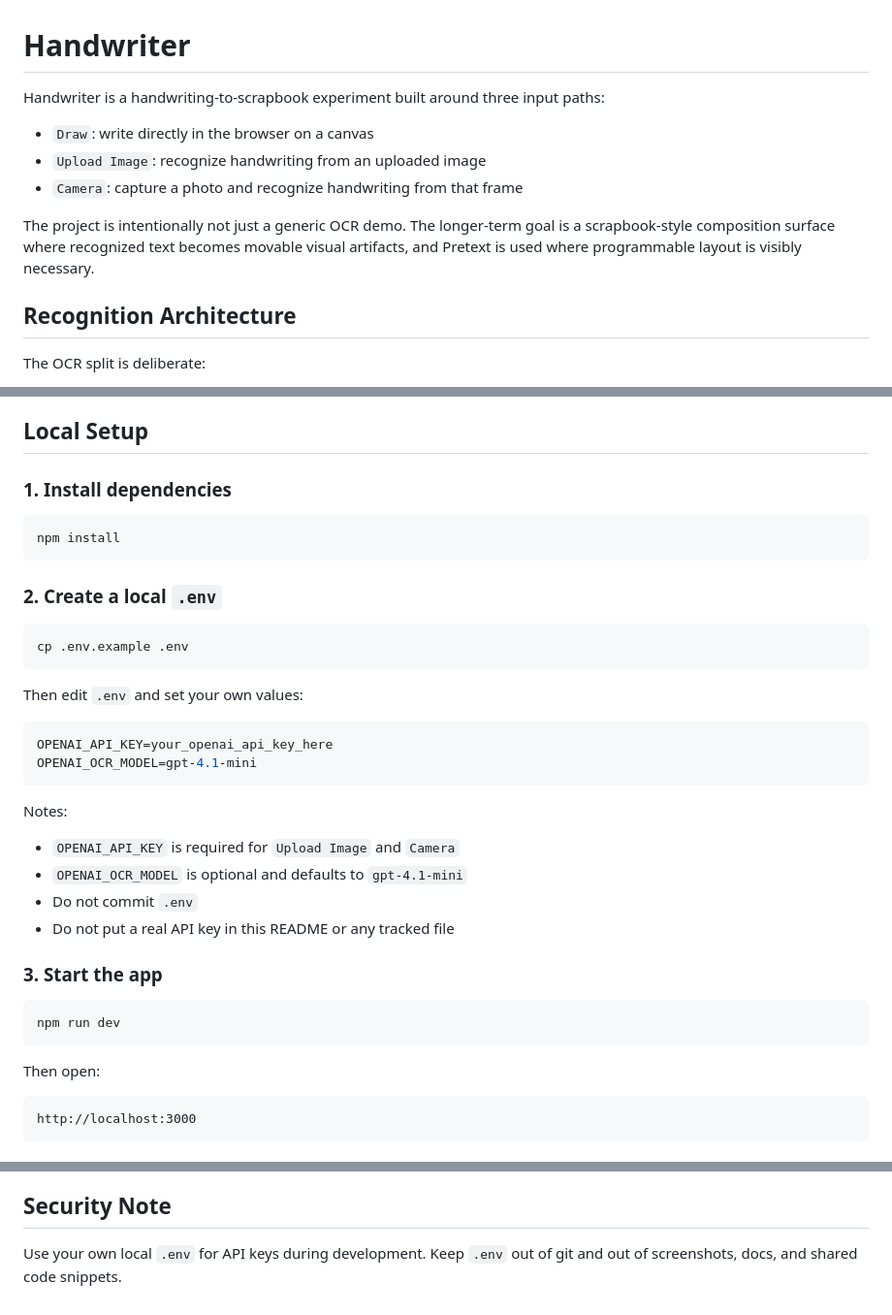
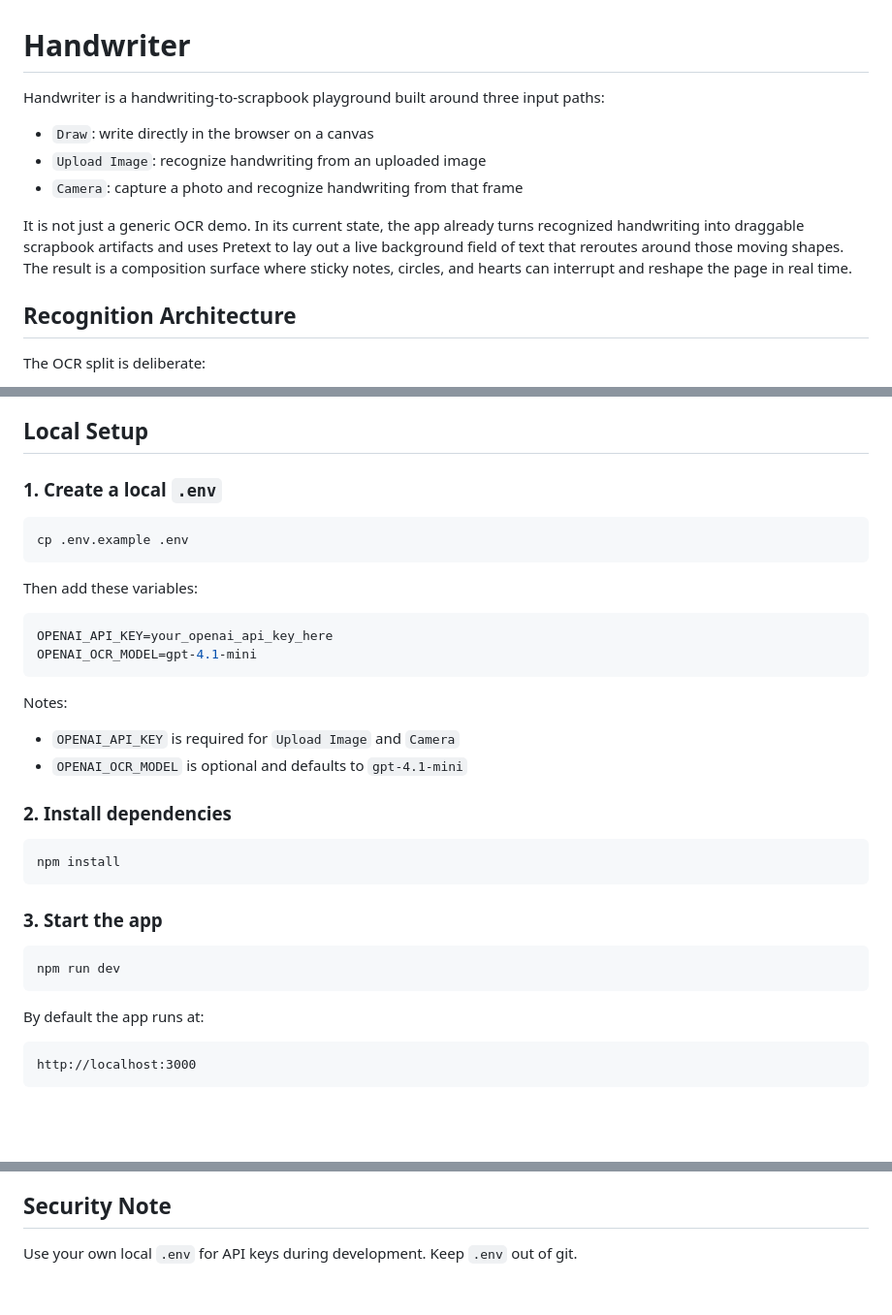
Before and after one commit to blackgirlbytes/pretext-handwriting-demo, a Markdown page: README.md, 3 parts joined by grey strips. Shown at 97% size. GitHub-like rendering; blank space fills up the shorter version.

Commit message:
Refine README project description
Entire-Checkpoint: 7cecbb882f4b

````diff
--- a/README.md
+++ b/README.md
@@ -1,12 +1,12 @@
 # Handwriter
 
-Handwriter is a handwriting-to-scrapbook experiment built around three input paths:
+Handwriter is a handwriting-to-scrapbook playground built around three input paths:
 
 - `Draw`: write directly in the browser on a canvas
 - `Upload Image`: recognize handwriting from an uploaded image
 - `Camera`: capture a photo and recognize handwriting from that frame
 
-The project is intentionally not just a generic OCR demo. The longer-term goal is a scrapbook-style composition surface where recognized text becomes movable visual artifacts, and Pretext is used where programmable layout is visibly necessary.
+It is not just a generic OCR demo. In its current state, the app already turns recognized handwriting into draggable scrapbook artifacts and uses Pretext to lay out a live background field of text that reroutes around those moving shapes. The result is a composition surface where sticky notes, circles, and hearts can interrupt and reshape the page in real time.
 
 ## Recognition Architecture
 
@@ -20,19 +20,13 @@ This means Draw mode does not rely on the browser handwriting API, and image-bas
 
 ## Local Setup
 
-### 1. Install dependencies
-
-```bash
-npm install
-```
-
-### 2. Create a local `.env`
+### 1. Create a local `.env`
 
 ```bash
 cp .env.example .env
 ```
 
-Then edit `.env` and set your own values:
+Then add these variables:
 
 ```env
 OPENAI_API_KEY=your_openai_api_key_here
@@ -43,8 +37,12 @@ Notes:
 
 - `OPENAI_API_KEY` is required for `Upload Image` and `Camera`
 - `OPENAI_OCR_MODEL` is optional and defaults to `gpt-4.1-mini`
-- Do not commit `.env`
-- Do not put a real API key in this README or any tracked file
+
+### 2. Install dependencies
+
+```bash
+npm install
+```
 
 ### 3. Start the app
 
@@ -52,7 +50,7 @@ Notes:
 npm run dev
 ```
 
-Then open:
+By default the app runs at:
 
 ```text
 http://localhost:3000
@@ -121,4 +119,4 @@ Supported local settings:
 
 ## Security Note
 
-Use your own local `.env` for API keys during development. Keep `.env` out of git and out of screenshots, docs, and shared code snippets.
+Use your own local `.env` for API keys during development. Keep `.env` out of git.
````
